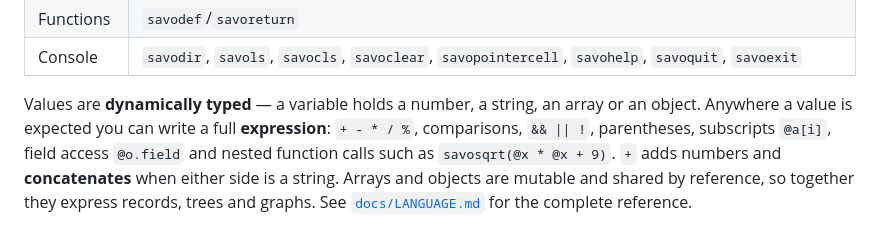
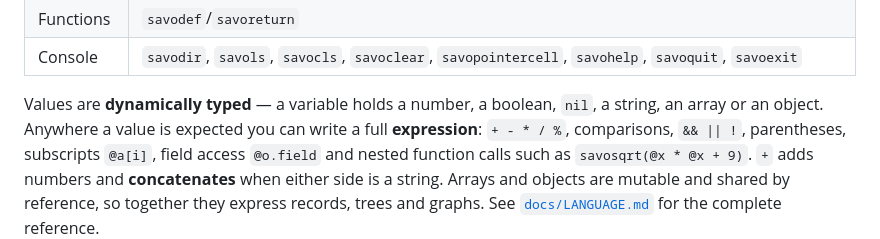
Before and after one commit to dylanpatriarchi/Savo, a Markdown page: readme.md, the part around the change. GitHub-like rendering.

Commit message:
docs: document booleans and nil

```diff
--- a/readme.md
+++ b/readme.md
@@ -72,8 +72,9 @@ its line number and the interpreter keeps going with the next line.
 | Functions   | `savodef`/`savoreturn` |
 | Console     | `savodir`, `savols`, `savocls`, `savoclear`, `savopointercell`, `savohelp`, `savoquit`, `savoexit` |
 
-Values are **dynamically typed** — a variable holds a number, a string, an array
-or an object. Anywhere a value is expected you can write a full **expression**:
+Values are **dynamically typed** — a variable holds a number, a boolean, `nil`,
+a string, an array or an object. Anywhere a value is expected you can write a
+full **expression**:
 `+ - * / %`, comparisons, `&& || !`, parentheses, subscripts `@a[i]`, field access
 `@o.field` and nested function calls such as `savosqrt(@x * @x + 9)`. `+` adds
 numbers and **concatenates** when either side is a string. Arrays and objects
```
Also changed, not shown: docs/LANGUAGE.md (+11 -5 lines).
